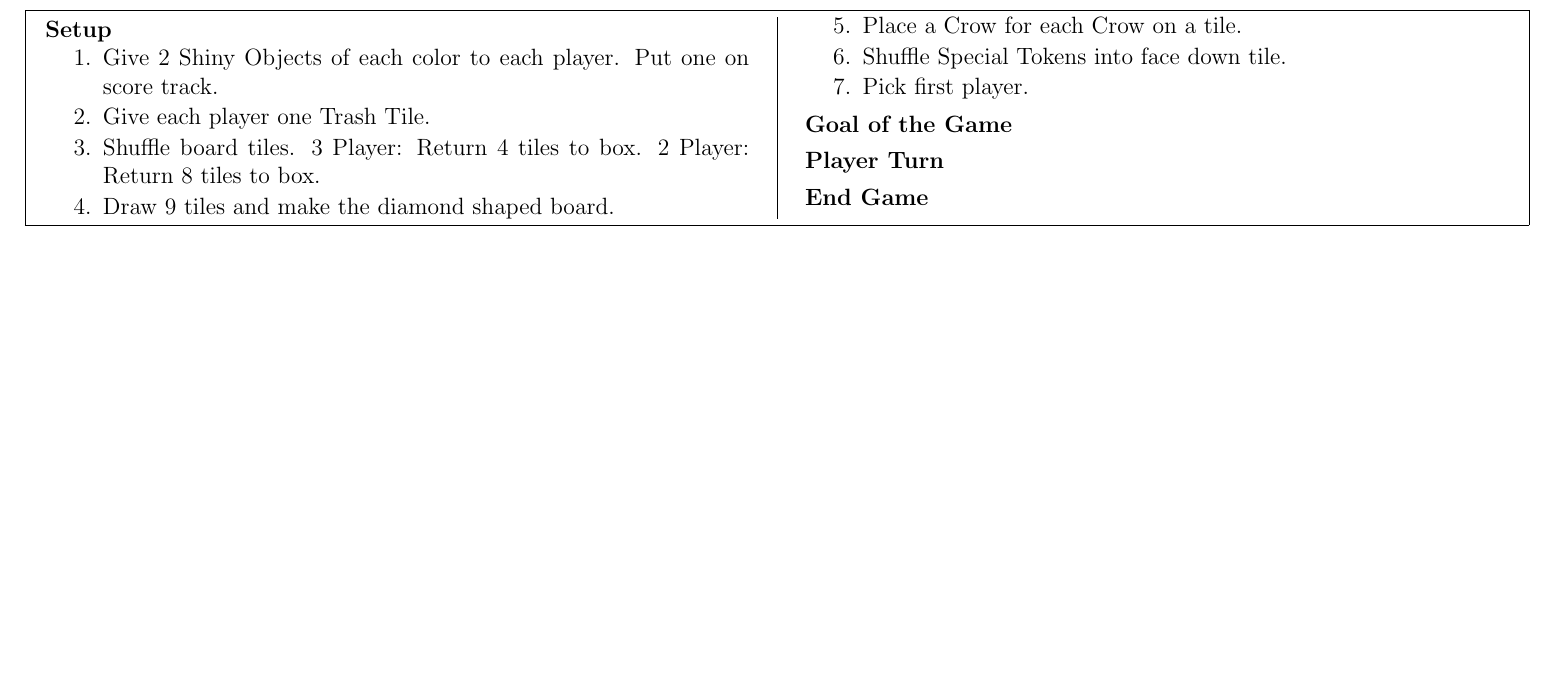
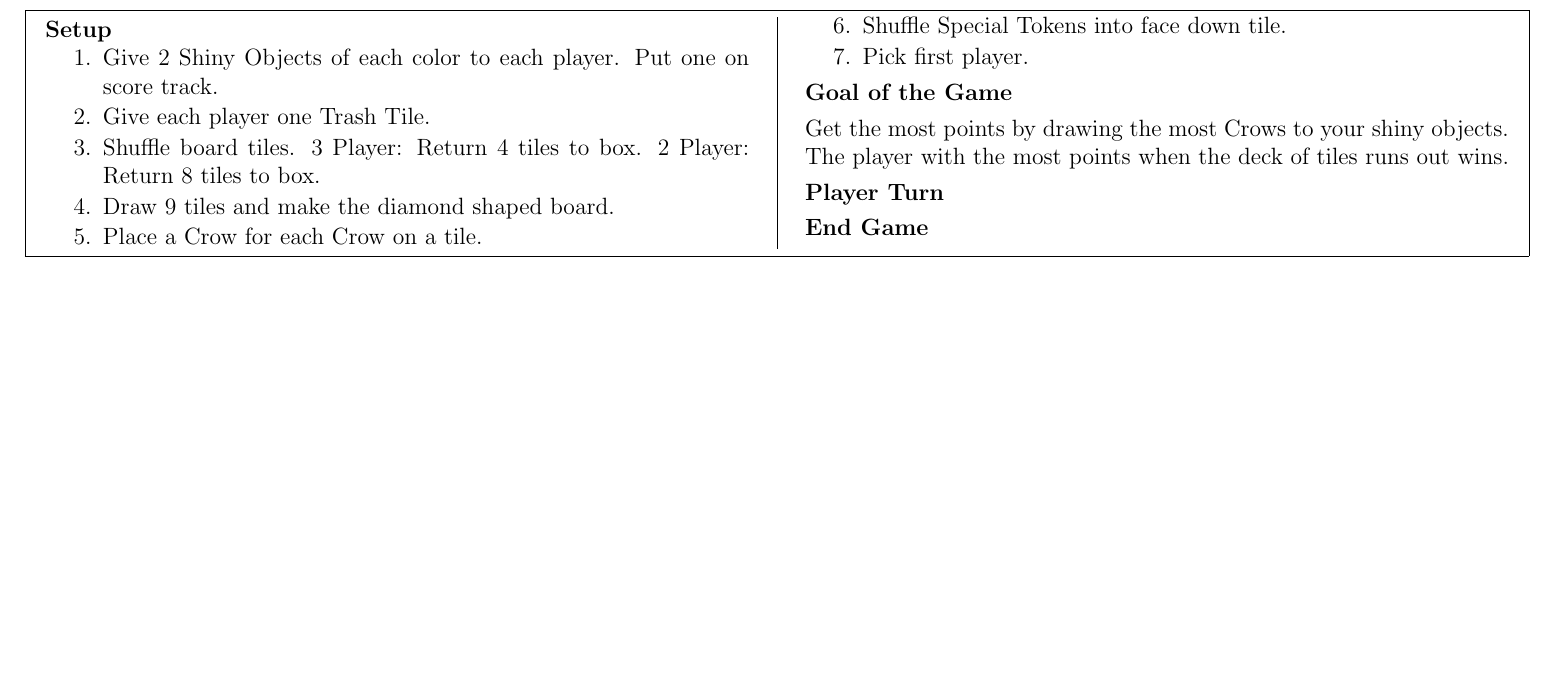
Before and after one commit to MJJoyce/GameSummarySheets, a LaTeX document (Crows/Crows.tex): part of the page, cut so that both start at the same text. Compiled offline with pdfLaTeX.

Commit message:
Add Goal of the Game

```diff
--- a/Crows/Crows.tex
+++ b/Crows/Crows.tex
@@ -74,7 +74,10 @@
 	\item Shuffle Special Tokens into face down tile.
 	\item Pick first player.
 \end{enumerateCustom}
+
 \section*{Goal of the Game}
+Get the most points by drawing the most Crows to your shiny objects. The player with the most points when the deck of tiles runs out wins.
+
 \section*{Player Turn}
 \section*{End Game}
 
```
Also changed, not shown: Crows/Crows.pdf.
